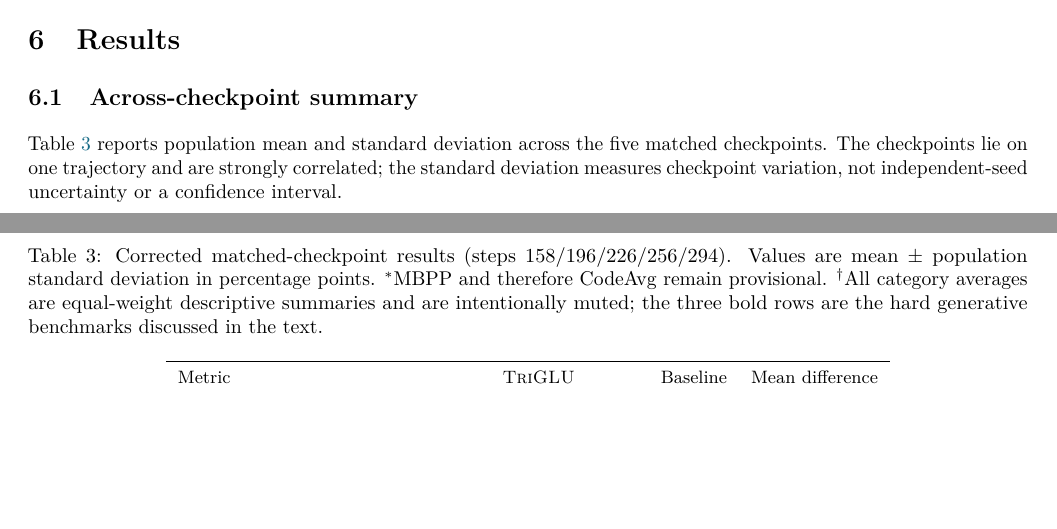
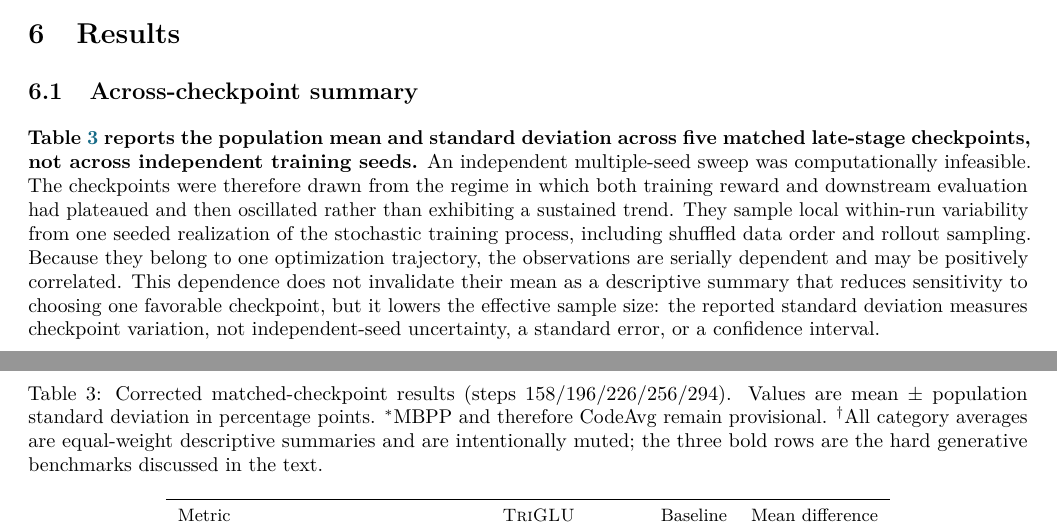
Before and after one commit to Jacob-o-TING/qwen3_1p7b_single_layer_rl_expressivity_engineering, a LaTeX paper (docs/technical_report/expressivity_engineering_qwen3_1p7b.tex): two parts of pages 7 and 8 of 19, joined at a grey line, cut so that both start at the same text, the shorter picture padded with empty space. Compiled offline with pdfLaTeX.

Commit message:
Clarify checkpoint-average interpretation

```diff
--- a/docs/technical_report/expressivity_engineering_qwen3_1p7b.tex
+++ b/docs/technical_report/expressivity_engineering_qwen3_1p7b.tex
@@ -545,10 +545,20 @@ strong absolute interpretation.
 
 \subsection{Across-checkpoint summary}
 
-Table~\ref{tab:means} reports population mean and standard deviation across
-the five matched checkpoints.  The checkpoints lie on one trajectory and are
-strongly correlated; the standard deviation measures checkpoint variation,
-not independent-seed uncertainty or a confidence interval.
+\textbf{Table~\ref{tab:means} reports the population mean and standard
+deviation across five matched late-stage checkpoints, not across independent
+training seeds.}  An independent multiple-seed sweep was computationally
+infeasible.  The checkpoints were therefore drawn from the regime in which
+both training reward and downstream evaluation had plateaued and then
+oscillated rather than exhibiting a sustained trend.  They sample local
+within-run variability from one seeded realization of the stochastic training
+process, including shuffled data order and rollout sampling.  Because they
+belong to one optimization trajectory, the observations are serially dependent
+and may be positively correlated.  This dependence does not invalidate their
+mean as a descriptive summary that reduces sensitivity to choosing one
+favorable checkpoint, but it lowers the effective sample size: the reported
+standard deviation measures checkpoint variation, not independent-seed
+uncertainty, a standard error, or a confidence interval.
 
 \begin{table}[H]
 \centering
```
Also changed, not shown: docs/technical_report/expressivity_engineering_qwen3_1p7b.pdf.
